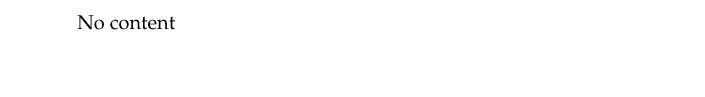
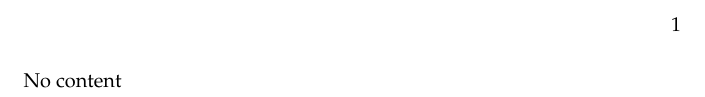
Before and after one commit to oleks/fptp-teller, a LaTeX book (latex/standalone.tex): part of the page, cut at the place of the change, the shorter picture padded with empty space. Compiled offline with pdfLaTeX.

Commit message:
a book-compliant standalone

```diff
--- a/latex/standalone.tex
+++ b/latex/standalone.tex
@@ -4,7 +4,7 @@
 % http://joinup.ec.europa.eu/software/page/eupl/licence-eupl
 
 %\documentclass{standalone} % if you really want a standalone.
-\documentclass{article}
+\documentclass{book}
 
 \usepackage{template}
 \usepackage{survival-pack}
```
Also changed, not shown: latex/root.tex (+1 -0 lines).
